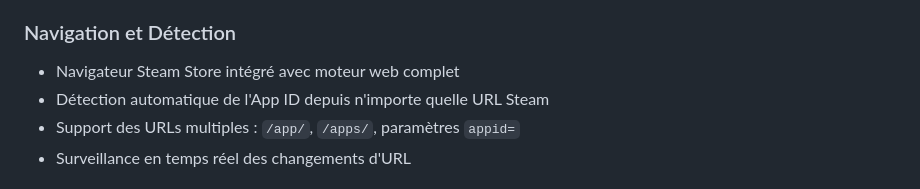
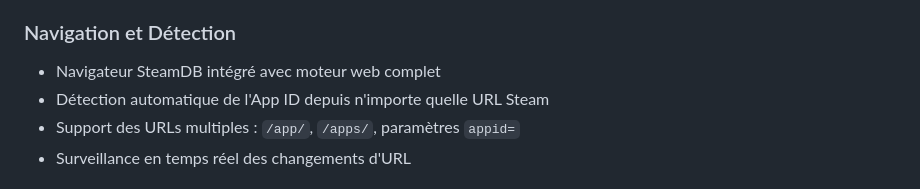
Before and after one commit to blizzx4644/Steam-L-M-Injector, a Markdown page: README.md, the part around one of its changes. Rendered like a GitHub page.

```diff
--- a/README.md
+++ b/README.md
@@ -17,7 +18,7 @@ Application moderne pour ajouter des jeux à Steam via des manifests et lua. Int
 - **Aide intégrée** avec raccourcis clavier
 
 ### Navigation et Détection
-- Navigateur Steam Store intégré avec moteur web complet
+- Navigateur SteamDB intégré avec moteur web complet
 - Détection automatique de l'App ID depuis n'importe quelle URL Steam
 - Support des URLs multiples : `/app/`, `/apps/`, paramètres `appid=`
 - Surveillance en temps réel des changements d'URL
```
Also changed, not shown: other parts of README.md (+2 -1 lines).
